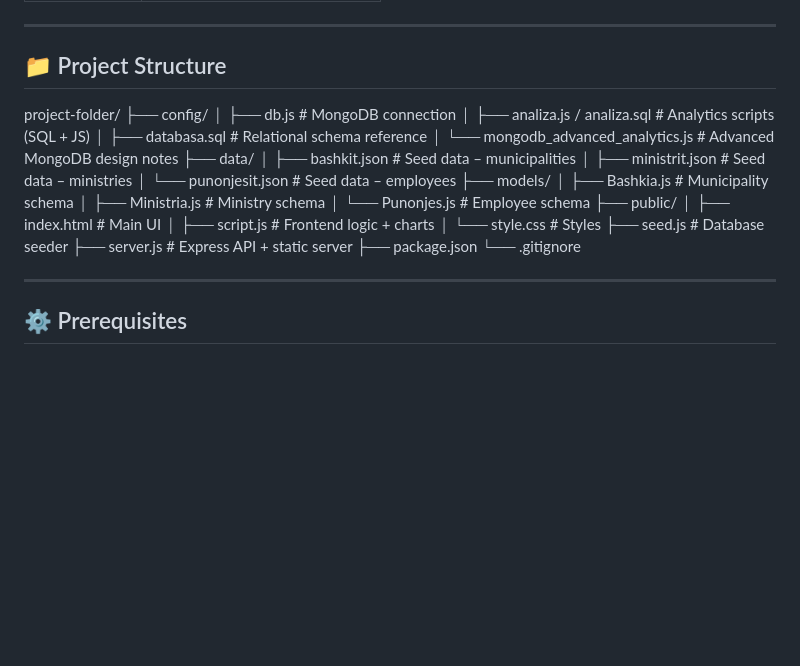
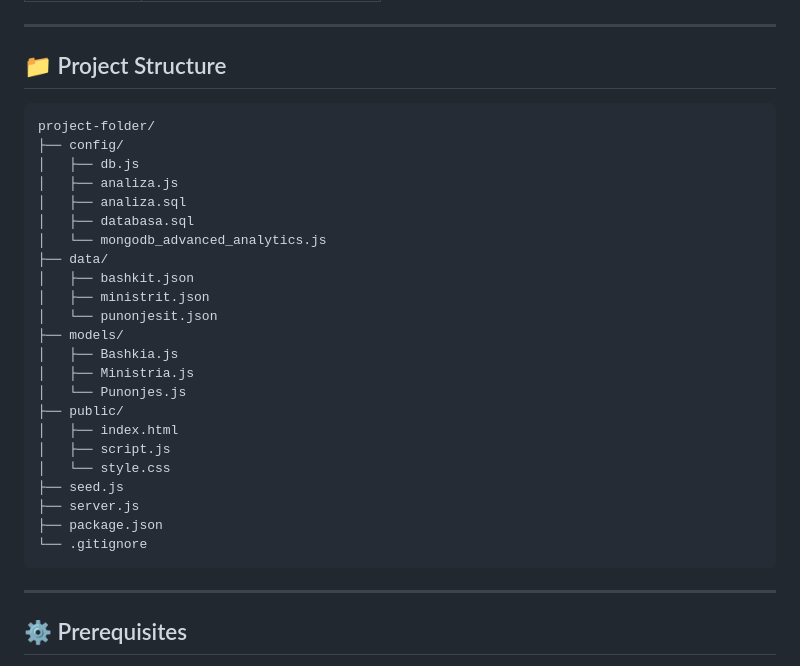
Before and after one commit to ProjectsALB/Management-of-Public-Administration-Employees, a Markdown page: README.md, the part around the change. Drawn GitHub-style; blank space fills up the shorter version.

````diff
--- a/README.md
+++ b/README.md
@@ -55,29 +55,32 @@ It provides complete employee record management, CSV import/export, dynamic sear
 ---
 
 ## 📁 Project Structure
+
+```
 project-folder/
 ├── config/
-│   ├── db.js                          # MongoDB connection
-│   ├── analiza.js / analiza.sql       # Analytics scripts (SQL + JS)
-│   ├── databasa.sql                   # Relational schema reference
-│   └── mongodb_advanced_analytics.js  # Advanced MongoDB design notes
+│   ├── db.js
+│   ├── analiza.js
+│   ├── analiza.sql
+│   ├── databasa.sql
+│   └── mongodb_advanced_analytics.js
 ├── data/
-│   ├── bashkit.json                   # Seed data – municipalities
-│   ├── ministrit.json                 # Seed data – ministries
-│   └── punonjesit.json                # Seed data – employees
+│   ├── bashkit.json
+│   ├── ministrit.json
+│   └── punonjesit.json
 ├── models/
-│   ├── Bashkia.js                     # Municipality schema
-│   ├── Ministria.js                   # Ministry schema
-│   └── Punonjes.js                    # Employee schema
+│   ├── Bashkia.js
+│   ├── Ministria.js
+│   └── Punonjes.js
 ├── public/
-│   ├── index.html                     # Main UI
-│   ├── script.js                      # Frontend logic + charts
-│   └── style.css                      # Styles
-├── seed.js                            # Database seeder
-├── server.js                          # Express API + static server
+│   ├── index.html
+│   ├── script.js
+│   └── style.css
+├── seed.js
+├── server.js
 ├── package.json
 └── .gitignore
-
+```
 
 ---
 
````
